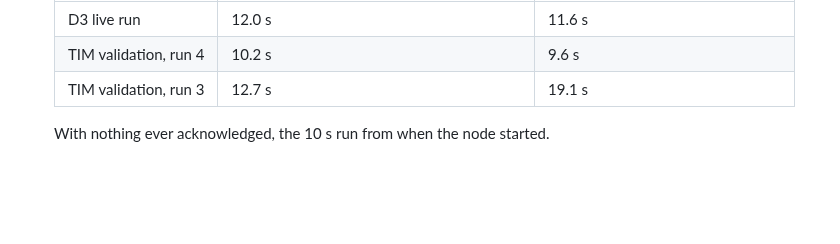
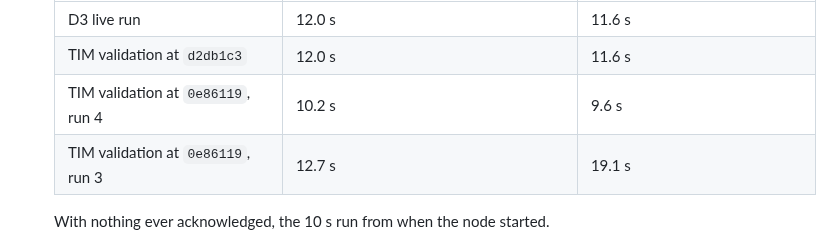
Before and after one commit to Divyansh-9/CNN_VIT_BILSTM_CROSS_ATTENTION_BASED_TRAFFIC_MANAGEMENT_SYSTEM, a Markdown page: docs/04-deployment/SOP.md, the part around the change. Drawn GitHub-style; blank space fills up the shorter version.

```diff
--- a/docs/04-deployment/SOP.md
+++ b/docs/04-deployment/SOP.md
@@ -116,8 +116,9 @@ time of its last publish the broker acknowledged.
   | Run | Since the last acknowledgement (in the line) | From the stop to the line appearing |
   |---|---|---|
   | D3 live run | 12.0 s | 11.6 s |
-  | TIM validation, run 4 | 10.2 s | 9.6 s |
-  | TIM validation, run 3 | 12.7 s | 19.1 s |
+  | TIM validation at `d2db1c3` | 12.0 s | 11.6 s |
+  | TIM validation at `0e86119`, run 4 | 10.2 s | 9.6 s |
+  | TIM validation at `0e86119`, run 3 | 12.7 s | 19.1 s |
 
   With nothing ever acknowledged, the 10 s run from when the node started.
 - **When the broker returns**, the edge reconnects by itself. On the first
```
Also changed, not shown: docs/04-deployment/TIM.md (+20 -10 lines).
